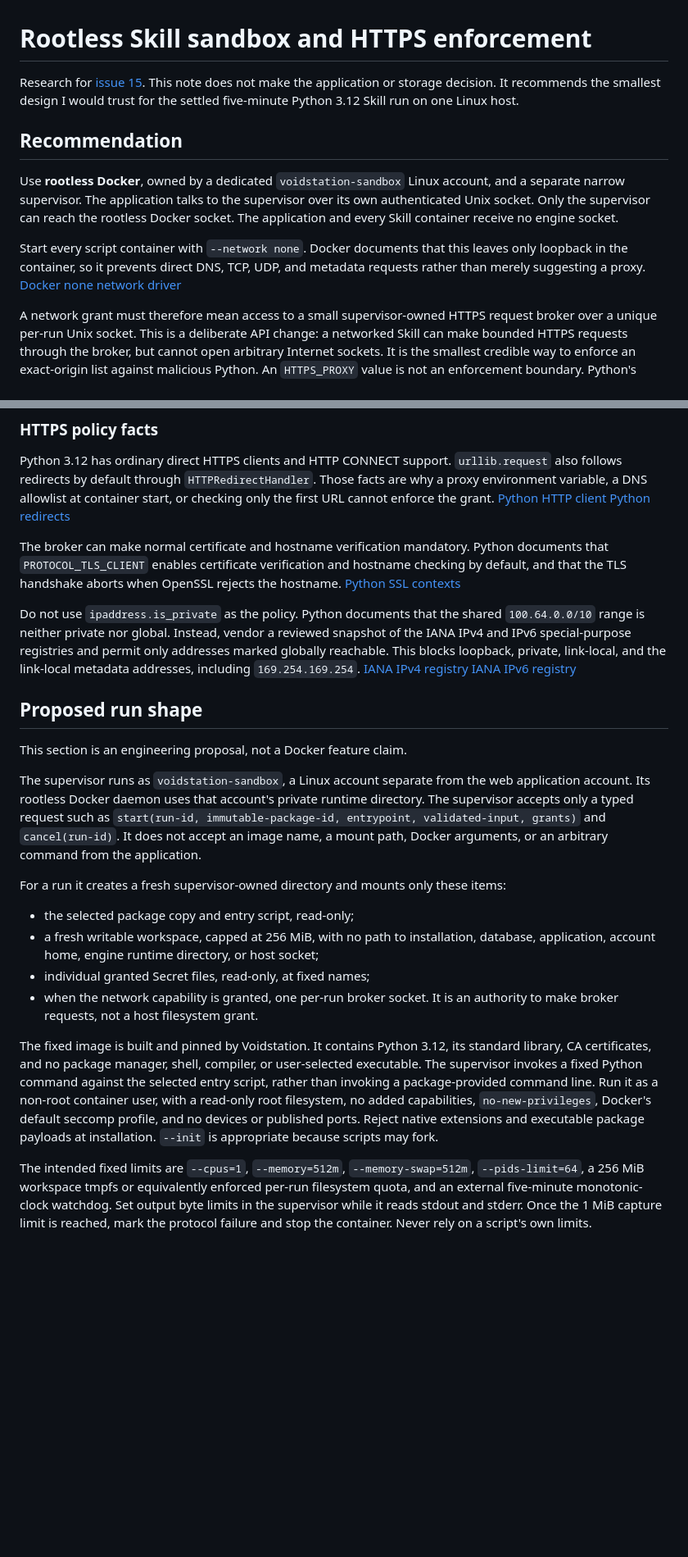
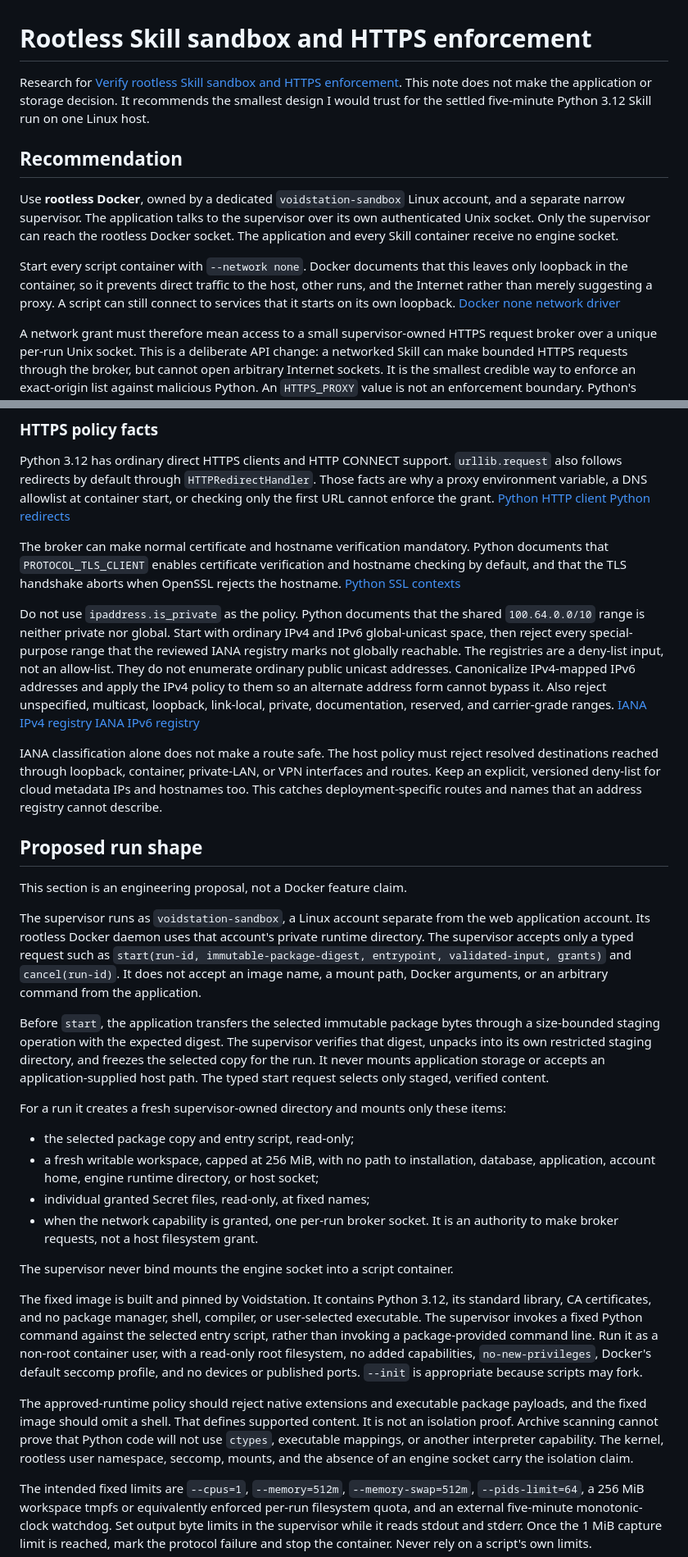
Before and after one commit to lbise/voidstation, a Markdown page: docs/research/rootless-skill-sandbox.md, 2 parts joined by grey strips. Shown at 82% size. Drawn GitHub-style; blank space fills up the shorter version.

Commit message:
Correct Skill sandbox research limits

```diff
--- a/docs/research/rootless-skill-sandbox.md
+++ b/docs/research/rootless-skill-sandbox.md
@@ -1,12 +1,12 @@
 # Rootless Skill sandbox and HTTPS enforcement
 
-Research for [issue 15](https://github.com/lbise/voidstation/issues/15). This note does not make the application or storage decision. It recommends the smallest design I would trust for the settled five-minute Python 3.12 Skill run on one Linux host.
+Research for [Verify rootless Skill sandbox and HTTPS enforcement](https://github.com/lbise/voidstation/issues/15). This note does not make the application or storage decision. It recommends the smallest design I would trust for the settled five-minute Python 3.12 Skill run on one Linux host.
 
 ## Recommendation
 
 Use **rootless Docker**, owned by a dedicated `voidstation-sandbox` Linux account, and a separate narrow supervisor. The application talks to the supervisor over its own authenticated Unix socket. Only the supervisor can reach the rootless Docker socket. The application and every Skill container receive no engine socket.
 
-Start every script container with `--network none`. Docker documents that this leaves only loopback in the container, so it prevents direct DNS, TCP, UDP, and metadata requests rather than merely suggesting a proxy. [Docker none network driver](https://docs.docker.com/engine/network/drivers/none/)
+Start every script container with `--network none`. Docker documents that this leaves only loopback in the container, so it prevents direct traffic to the host, other runs, and the Internet rather than merely suggesting a proxy. A script can still connect to services that it starts on its own loopback. [Docker none network driver](https://docs.docker.com/engine/network/drivers/none/)
 
 A network grant must therefore mean access to a small supervisor-owned HTTPS request broker over a unique per-run Unix socket. This is a deliberate API change: a networked Skill can make bounded HTTPS requests through the broker, but cannot open arbitrary Internet sockets. It is the smallest credible way to enforce an exact-origin list against malicious Python. An `HTTPS_PROXY` value is not an enforcement boundary. Python's `urllib.request` installs proxy handling from `*_proxy` environment variables, and a script can instead use `socket` or `http.client` directly. [Python urllib proxy handling](https://docs.python.org/3.12/library/urllib.request.html#urllib.request.getproxies)
 
@@ -44,13 +44,17 @@ Python 3.12 has ordinary direct HTTPS clients and HTTP CONNECT support. `urllib.
 
 The broker can make normal certificate and hostname verification mandatory. Python documents that `PROTOCOL_TLS_CLIENT` enables certificate verification and hostname checking by default, and that the TLS handshake aborts when OpenSSL rejects the hostname. [Python SSL contexts](https://docs.python.org/3.12/library/ssl.html#ssl.SSLContext.check_hostname)
 
-Do not use `ipaddress.is_private` as the policy. Python documents that the shared `100.64.0.0/10` range is neither private nor global. Instead, vendor a reviewed snapshot of the IANA IPv4 and IPv6 special-purpose registries and permit only addresses marked globally reachable. This blocks loopback, private, link-local, and the link-local metadata addresses, including `169.254.169.254`. [IANA IPv4 registry](https://www.iana.org/assignments/iana-ipv4-special-registry/iana-ipv4-special-registry.xhtml) [IANA IPv6 registry](https://www.iana.org/assignments/iana-ipv6-special-registry/iana-ipv6-special-registry.xhtml)
+Do not use `ipaddress.is_private` as the policy. Python documents that the shared `100.64.0.0/10` range is neither private nor global. Start with ordinary IPv4 and IPv6 global-unicast space, then reject every special-purpose range that the reviewed IANA registry marks not globally reachable. The registries are a deny-list input, not an allow-list. They do not enumerate ordinary public unicast addresses. Canonicalize IPv4-mapped IPv6 addresses and apply the IPv4 policy to them so an alternate address form cannot bypass it. Also reject unspecified, multicast, loopback, link-local, private, documentation, reserved, and carrier-grade ranges. [IANA IPv4 registry](https://www.iana.org/assignments/iana-ipv4-special-registry/iana-ipv4-special-registry.xhtml) [IANA IPv6 registry](https://www.iana.org/assignments/iana-ipv6-special-registry/iana-ipv6-special-registry.xhtml)
+
+IANA classification alone does not make a route safe. The host policy must reject resolved destinations reached through loopback, container, private-LAN, or VPN interfaces and routes. Keep an explicit, versioned deny-list for cloud metadata IPs and hostnames too. This catches deployment-specific routes and names that an address registry cannot describe.
 
 ## Proposed run shape
 
 This section is an engineering proposal, not a Docker feature claim.
 
-The supervisor runs as `voidstation-sandbox`, a Linux account separate from the web application account. Its rootless Docker daemon uses that account's private runtime directory. The supervisor accepts only a typed request such as `start(run-id, immutable-package-id, entrypoint, validated-input, grants)` and `cancel(run-id)`. It does not accept an image name, a mount path, Docker arguments, or an arbitrary command from the application.
+The supervisor runs as `voidstation-sandbox`, a Linux account separate from the web application account. Its rootless Docker daemon uses that account's private runtime directory. The supervisor accepts only a typed request such as `start(run-id, immutable-package-digest, entrypoint, validated-input, grants)` and `cancel(run-id)`. It does not accept an image name, a mount path, Docker arguments, or an arbitrary command from the application.
+
+Before `start`, the application transfers the selected immutable package bytes through a size-bounded staging operation with the expected digest. The supervisor verifies that digest, unpacks into its own restricted staging directory, and freezes the selected copy for the run. It never mounts application storage or accepts an application-supplied host path. The typed start request selects only staged, verified content.
 
 For a run it creates a fresh supervisor-owned directory and mounts only these items:
 
@@ -59,7 +63,11 @@ For a run it creates a fresh supervisor-owned directory and mounts only these it
 - individual granted Secret files, read-only, at fixed names;
 - when the network capability is granted, one per-run broker socket. It is an authority to make broker requests, not a host filesystem grant.
 
-The fixed image is built and pinned by Voidstation. It contains Python 3.12, its standard library, CA certificates, and no package manager, shell, compiler, or user-selected executable. The supervisor invokes a fixed Python command against the selected entry script, rather than invoking a package-provided command line. Run it as a non-root container user, with a read-only root filesystem, no added capabilities, `no-new-privileges`, Docker's default seccomp profile, and no devices or published ports. Reject native extensions and executable package payloads at installation. `--init` is appropriate because scripts may fork.
+The supervisor never bind mounts the engine socket into a script container.
+
+The fixed image is built and pinned by Voidstation. It contains Python 3.12, its standard library, CA certificates, and no package manager, shell, compiler, or user-selected executable. The supervisor invokes a fixed Python command against the selected entry script, rather than invoking a package-provided command line. Run it as a non-root container user, with a read-only root filesystem, no added capabilities, `no-new-privileges`, Docker's default seccomp profile, and no devices or published ports. `--init` is appropriate because scripts may fork.
+
+The approved-runtime policy should reject native extensions and executable package payloads, and the fixed image should omit a shell. That defines supported content. It is not an isolation proof. Archive scanning cannot prove that Python code will not use `ctypes`, executable mappings, or another interpreter capability. The kernel, rootless user namespace, seccomp, mounts, and the absence of an engine socket carry the isolation claim.
 
 The intended fixed limits are `--cpus=1`, `--memory=512m`, `--memory-swap=512m`, `--pids-limit=64`, a 256 MiB workspace tmpfs or equivalently enforced per-run filesystem quota, and an external five-minute monotonic-clock watchdog. Set output byte limits in the supervisor while it reads stdout and stderr. Once the 1 MiB capture limit is reached, mark the protocol failure and stop the container. Never rely on a script's own limits.
 
```
Also changed, not shown: other parts of docs/research/rootless-skill-sandbox.md (+6 -4 lines).
